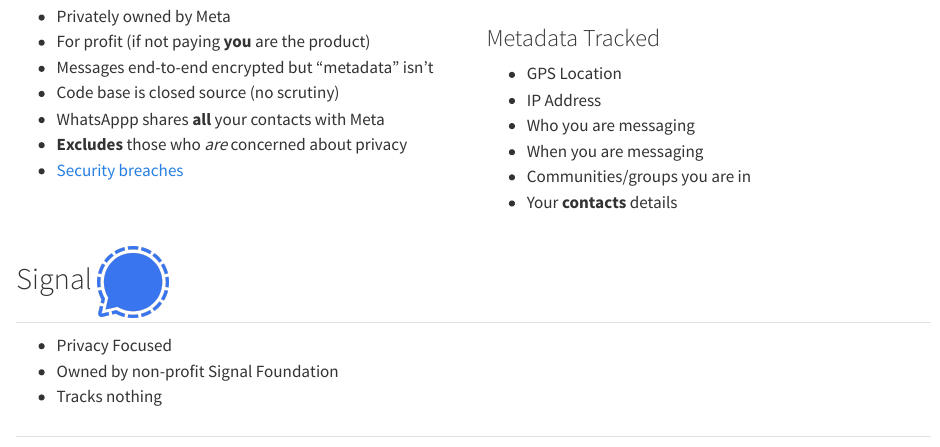
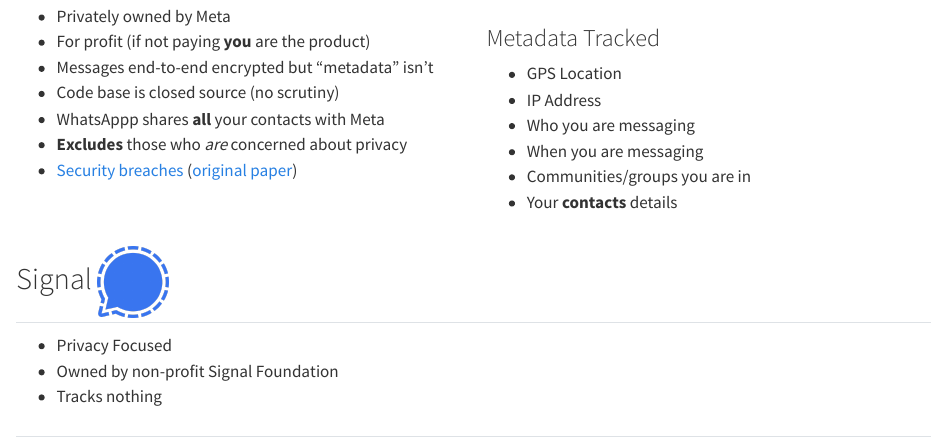
Before and after one commit to slackline/pcc-signal, a Quarto document (index.qmd): the page in a window 1100 px wide, from 700 px down. Rendered offline with R 4.5, knitr and Pandoc in place of Quarto, with nearby package versions.

Commit message:
link to original paper on WhatsApp security flaw

```diff
--- a/index.qmd
+++ b/index.qmd
@@ -67,6 +67,7 @@
 - WhatsAppp shares **all** your contacts with Meta
 - **Excludes** those who _are_ concerned about privacy
 - [Security breaches](https://www.wired.com/story/a-simple-whatsapp-security-flaw-exposed-billions-phone-numbers/)
+([original paper](https://github.com/sbaresearch/whatsapp-census))
 :::
 ::: {.column width=50%}
 
```
